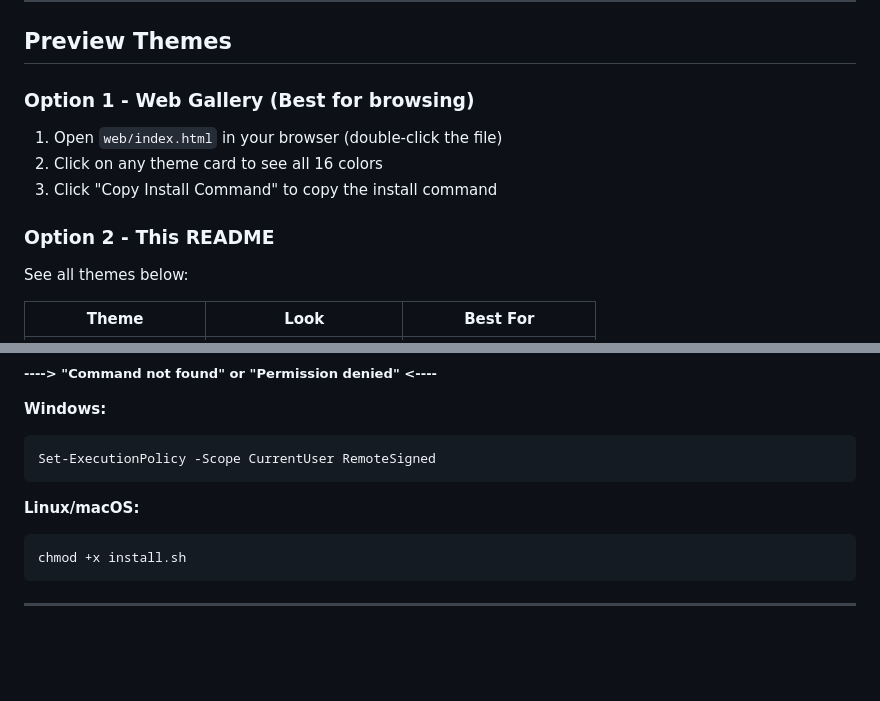
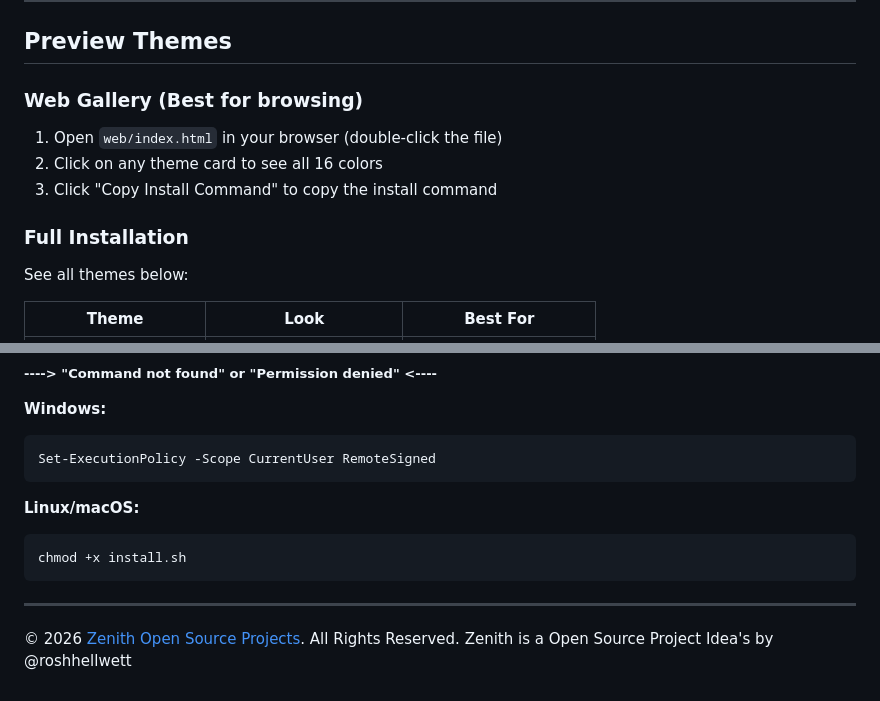
Before and after one commit to roshhellwett/projectkittythemes, a Markdown page: README.md, 2 parts joined by grey strips. Drawn GitHub-style; blank space fills up the shorter version.

Commit message:
zenithopensourceprojects

````diff
--- a/README.md
+++ b/README.md
@@ -10,13 +10,13 @@ Beautiful color themes for your terminal. Transform your terminal from boring de
 
 ## Preview Themes
 
-### Option 1 - Web Gallery (Best for browsing)
+### Web Gallery (Best for browsing)
 
 1. Open `web/index.html` in your browser (double-click the file)
 2. Click on any theme card to see all 16 colors
 3. Click "Copy Install Command" to copy the install command
 
-### Option 2 - This README
+### Full Installation
 
 See all themes below:
 
@@ -123,3 +123,5 @@ chmod +x install.sh
 ```
 
 ---
+
+© 2026 [Zenith Open Source Projects](https://zenithopensourceprojects.vercel.app/). All Rights Reserved. Zenith is a Open Source Project Idea's by @roshhellwett
````
